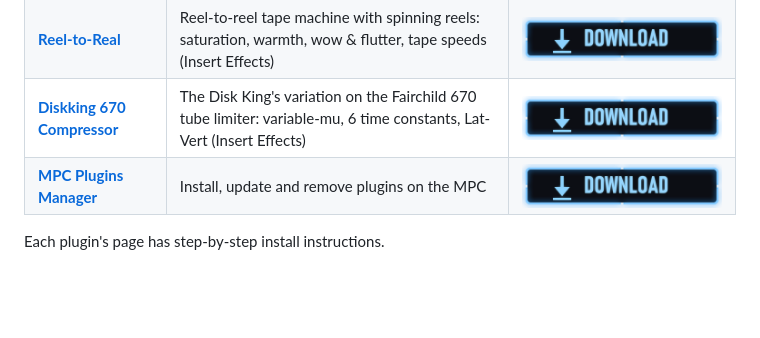
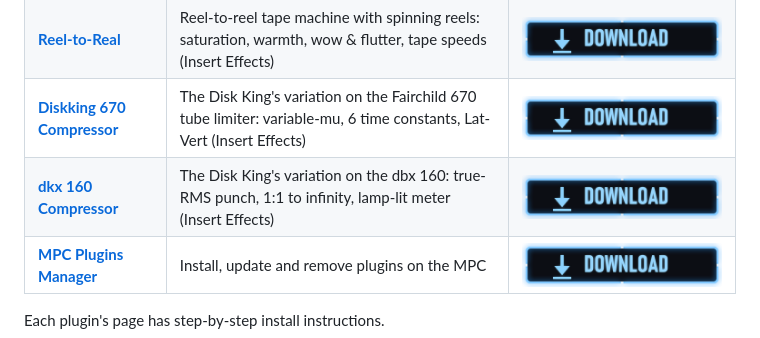
Before and after one commit to mpcplugins/community-plugins, a Markdown page: README.md, the part around the change. Rendered like a GitHub page; blank space fills up the shorter version.

Commit message:
dkx 160 Compressor 1.0.0: The Disk King's variation on the dbx 160, lamp-lit meter, 10 presets

```diff
--- a/README.md
+++ b/README.md
@@ -26,6 +26,7 @@ A zip you download by hand **never updates itself**. Install **[MPC Plugins Mana
 | **[Warm Front Compressor](warm-front-compressor/)** | Vintage analog-style compressor with 27 classic presets (Insert Effects) | [![Download](assets/download-button.png)](https://github.com/mpcplugins/community-plugins/releases/download/warm-front-compressor-v1.0.0/Warm-Front-Compressor-1.0.0-mpc-sdk.zip) |
 | **[Reel-to-Real](reel-to-real/)** | Reel-to-reel tape machine with spinning reels: saturation, warmth, wow & flutter, tape speeds (Insert Effects) | [![Download](assets/download-button.png)](https://github.com/mpcplugins/community-plugins/releases/download/reel-to-real-v1.1.0/Reel-to-Real-1.1.0-mpc-sdk.zip) |
 | **[Diskking 670 Compressor](diskking-670-compressor/)** | The Disk King's variation on the Fairchild 670 tube limiter: variable-mu, 6 time constants, Lat-Vert (Insert Effects) | [![Download](assets/download-button.png)](https://github.com/mpcplugins/community-plugins/releases/download/diskking-670-compressor-v1.0.1/Diskking-670-Compressor-1.0.1-mpc-sdk.zip) |
+| **[dkx 160 Compressor](dkx-160-compressor/)** | The Disk King's variation on the dbx 160: true-RMS punch, 1:1 to infinity, lamp-lit meter (Insert Effects) | [![Download](assets/download-button.png)](https://github.com/mpcplugins/community-plugins/releases/download/dkx-160-compressor-v1.0.0/dkx-160-Compressor-1.0.0-mpc-sdk.zip) |
 | **[MPC Plugins Manager](https://github.com/mpcplugins/mpc-plugins-manager)** | Install, update and remove plugins on the MPC | [![Download](assets/download-button.png)](https://github.com/mpcplugins/mpc-plugins-manager/releases/download/v1.2.0/MPC-Plugins-Manager-1.2.0-mpc-sdk.zip) |
 
 Each plugin's page has step-by-step install instructions.
```
Also changed, not shown: dkx-160-compressor/README.md (added, +111 -0 lines), dkx-160-compressor/dkx-160-compressor.png (added), dkx-160-compressor/screens/02-help.png (added), 5 other files.
